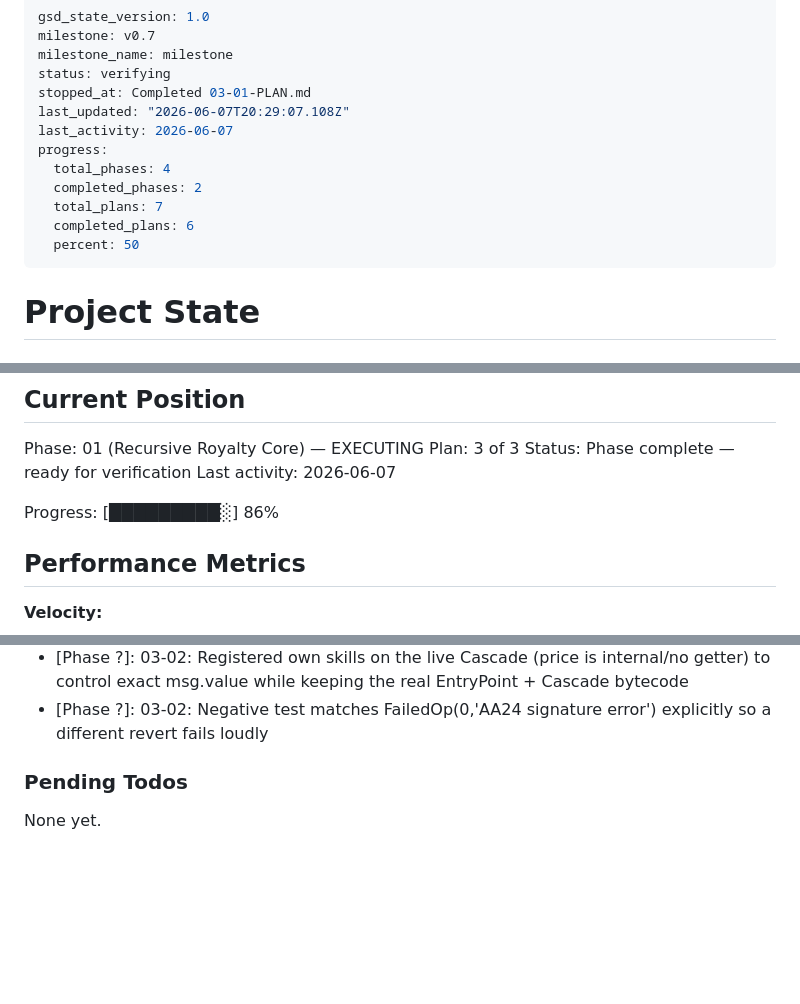
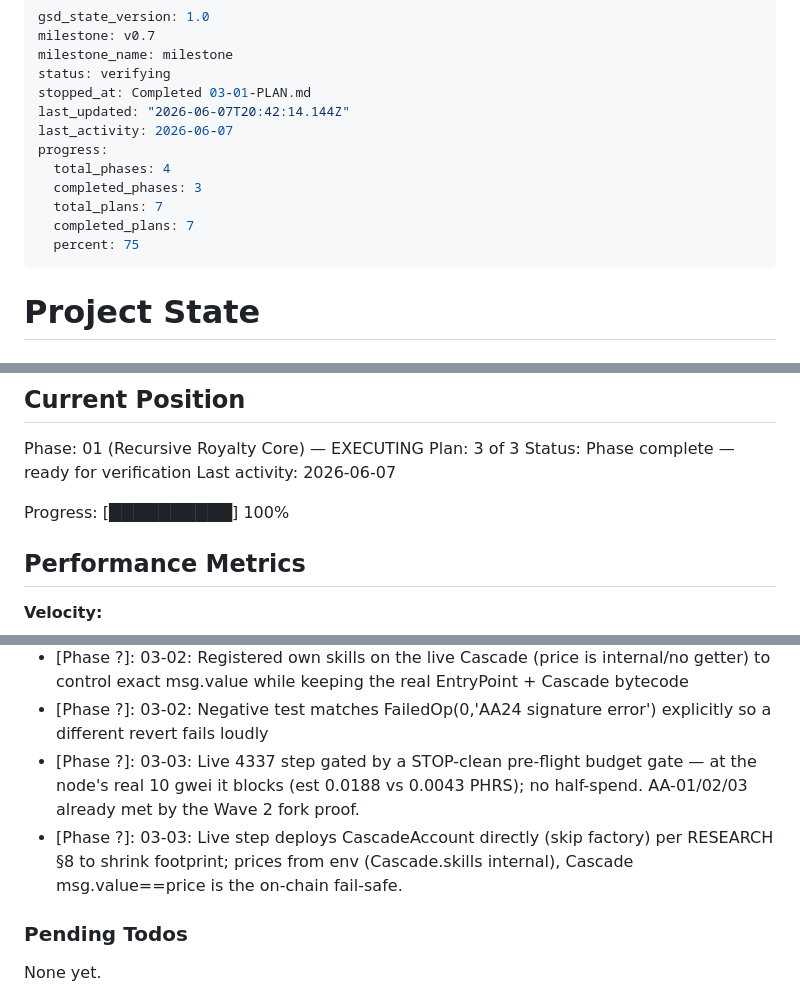
Before and after one commit to pandu926/Cascade, a Markdown page: .planning/STATE.md, 3 parts joined by grey strips. Drawn GitHub-style; blank space fills up the shorter version.

```diff
--- a/.planning/STATE.md
+++ b/.planning/STATE.md
@@ -4,14 +4,14 @@ milestone: v0.7
 milestone_name: milestone
 status: verifying
 stopped_at: Completed 03-01-PLAN.md
-last_updated: "2026-06-07T20:29:07.108Z"
+last_updated: "2026-06-07T20:42:14.144Z"
 last_activity: 2026-06-07
 progress:
   total_phases: 4
-  completed_phases: 2
+  completed_phases: 3
   total_plans: 7
-  completed_plans: 6
-  percent: 50
+  completed_plans: 7
+  percent: 75
 ---
 
 # Project State
@@ -30,7 +30,7 @@ Plan: 3 of 3
 Status: Phase complete — ready for verification
 Last activity: 2026-06-07
 
-Progress: [█████████░] 86%
+Progress: [██████████] 100%
 
 ## Performance Metrics
 
@@ -85,6 +86,8 @@ Recent decisions affecting current work:
 - [Phase ?]: Phase 3 Plan 01: proxy-free CREATE2 account (no UUPS/ERC1967) — gas-lean per CONTEXT mandate
 - [Phase ?]: 03-02: Registered own skills on the live Cascade (price is internal/no getter) to control exact msg.value while keeping the real EntryPoint + Cascade bytecode
 - [Phase ?]: 03-02: Negative test matches FailedOp(0,'AA24 signature error') explicitly so a different revert fails loudly
+- [Phase ?]: 03-03: Live 4337 step gated by a STOP-clean pre-flight budget gate — at the node's real 10 gwei it blocks (est 0.0188 vs 0.0043 PHRS); no half-spend. AA-01/02/03 already met by the Wave 2 fork proof.
+- [Phase ?]: 03-03: Live step deploys CascadeAccount directly (skip factory) per RESEARCH §8 to shrink footprint; prices from env (Cascade.skills internal), Cascade msg.value==price is the on-chain fail-safe.
 
 ### Pending Todos
 
```
Also changed, not shown: other parts of .planning/STATE.md (+2 -1 lines), .planning/ROADMAP.md (+3 -3 lines), 1 other file.
